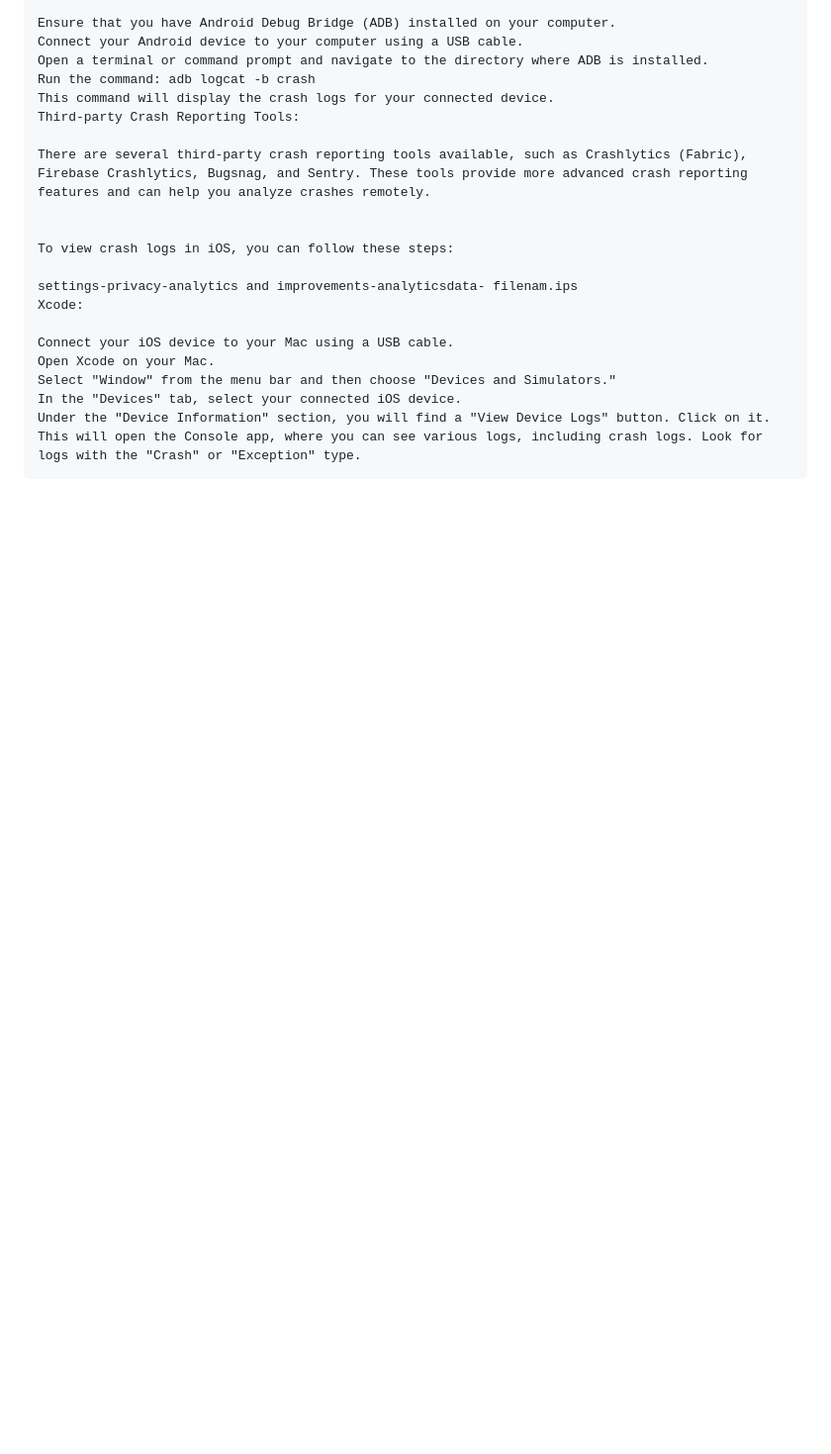
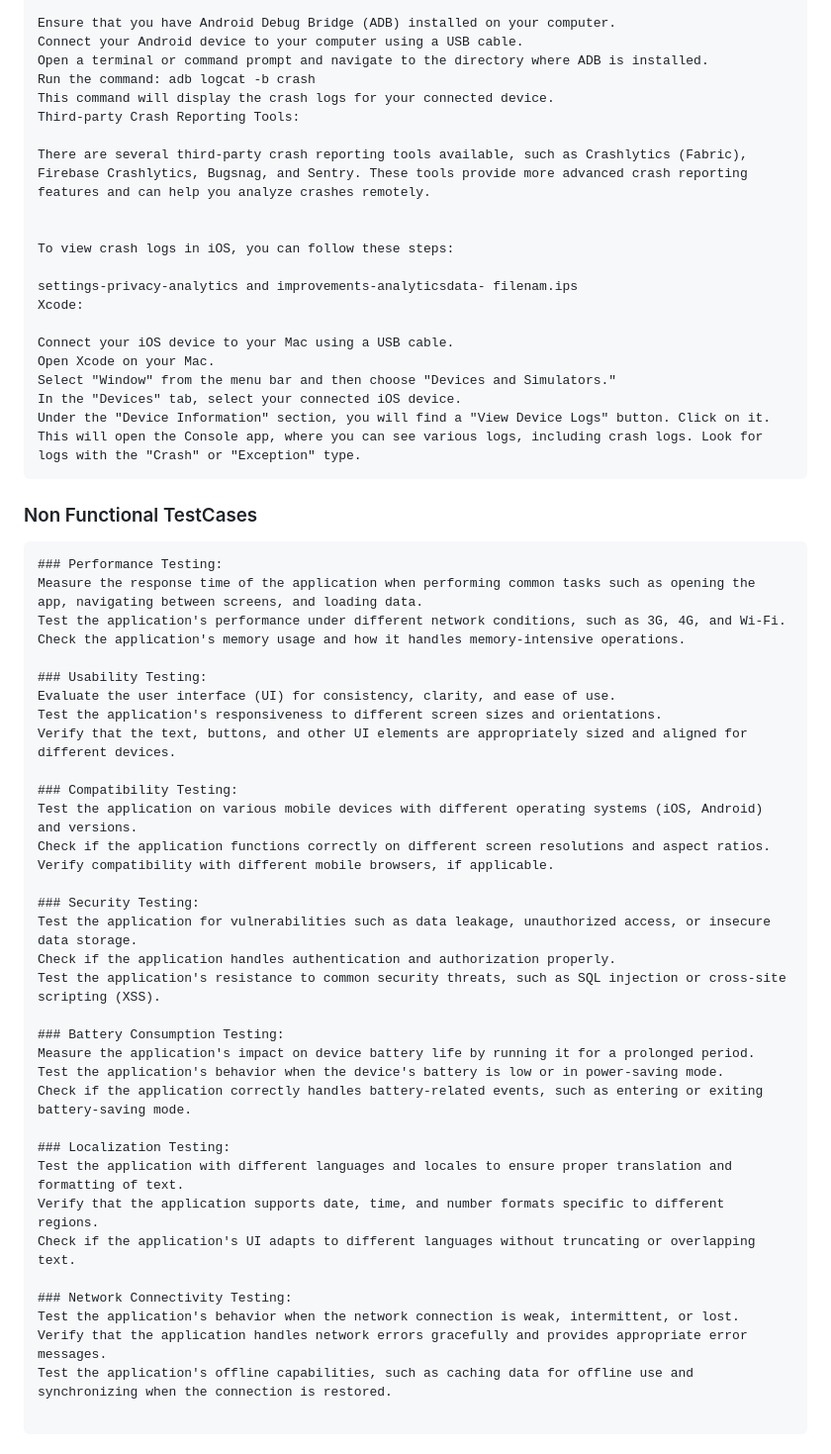
Before and after one commit to LaxminarayanJena/Appium, a Markdown page: README.md, the part around one of its changes. Shown at 99% size. Drawn GitHub-style; blank space fills up the shorter version.

````diff
--- a/README.md
+++ b/README.md
@@ -221,3 +222,43 @@ In the "Devices" tab, select your connected iOS device.
 Under the "Device Information" section, you will find a "View Device Logs" button. Click on it.
 This will open the Console app, where you can see various logs, including crash logs. Look for logs with the "Crash" or "Exception" type.
 ```
+
+### Non Functional TestCases
+```
+### Performance Testing:
+Measure the response time of the application when performing common tasks such as opening the app, navigating between screens, and loading data.
+Test the application's performance under different network conditions, such as 3G, 4G, and Wi-Fi.
+Check the application's memory usage and how it handles memory-intensive operations.
+
+### Usability Testing:
+Evaluate the user interface (UI) for consistency, clarity, and ease of use.
+Test the application's responsiveness to different screen sizes and orientations.
+Verify that the text, buttons, and other UI elements are appropriately sized and aligned for different devices.
+
+### Compatibility Testing:
+Test the application on various mobile devices with different operating systems (iOS, Android) and versions.
+Check if the application functions correctly on different screen resolutions and aspect ratios.
+Verify compatibility with different mobile browsers, if applicable.
+
+### Security Testing:
+Test the application for vulnerabilities such as data leakage, unauthorized access, or insecure data storage.
+Check if the application handles authentication and authorization properly.
+Test the application's resistance to common security threats, such as SQL injection or cross-site scripting (XSS).
+
+### Battery Consumption Testing:
+Measure the application's impact on device battery life by running it for a prolonged period.
+Test the application's behavior when the device's battery is low or in power-saving mode.
+Check if the application correctly handles battery-related events, such as entering or exiting battery-saving mode.
+
+### Localization Testing:
+Test the application with different languages and locales to ensure proper translation and formatting of text.
+Verify that the application supports date, time, and number formats specific to different regions.
+Check if the application's UI adapts to different languages without truncating or overlapping text.
+
+### Network Connectivity Testing:
+Test the application's behavior when the network connection is weak, intermittent, or lost.
+Verify that the application handles network errors gracefully and provides appropriate error messages.
+Test the application's offline capabilities, such as caching data for offline use and synchronizing when the connection is restored.
+
+```
+
````
Also changed, not shown: other parts of README.md (+49 -2 lines).
